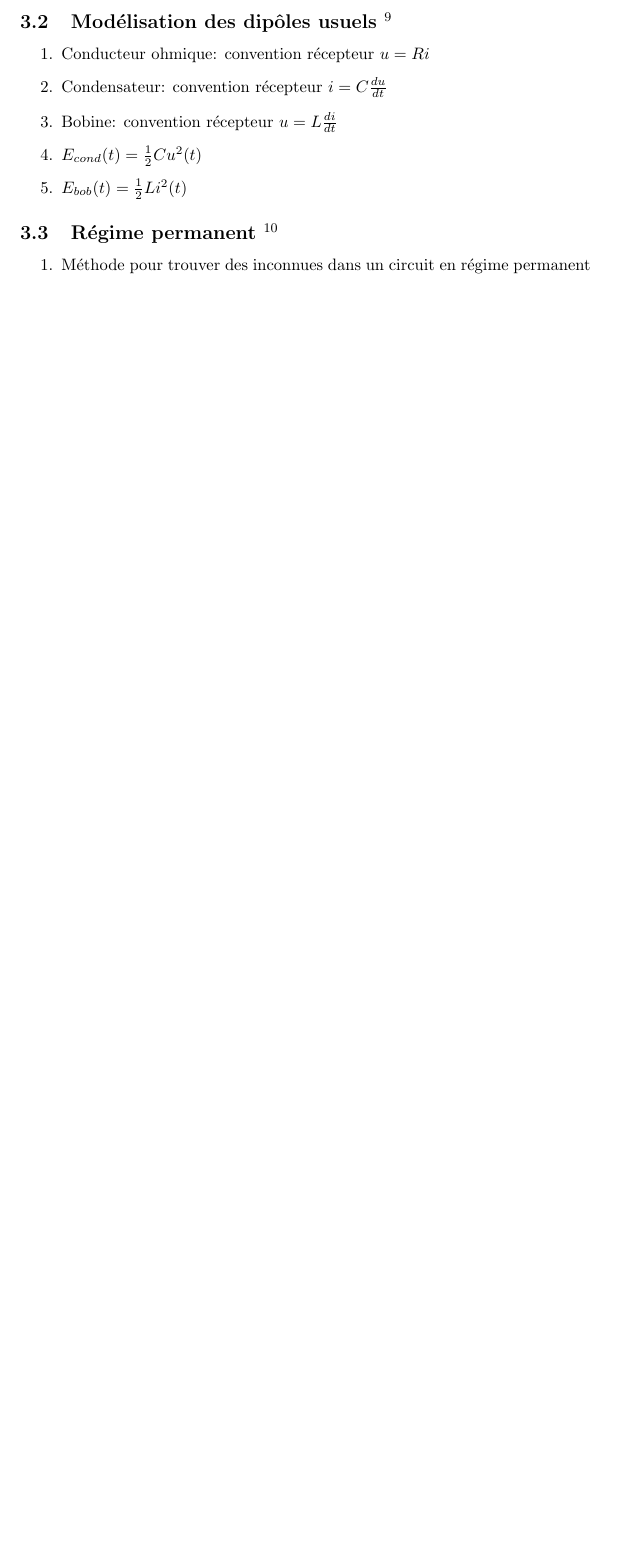
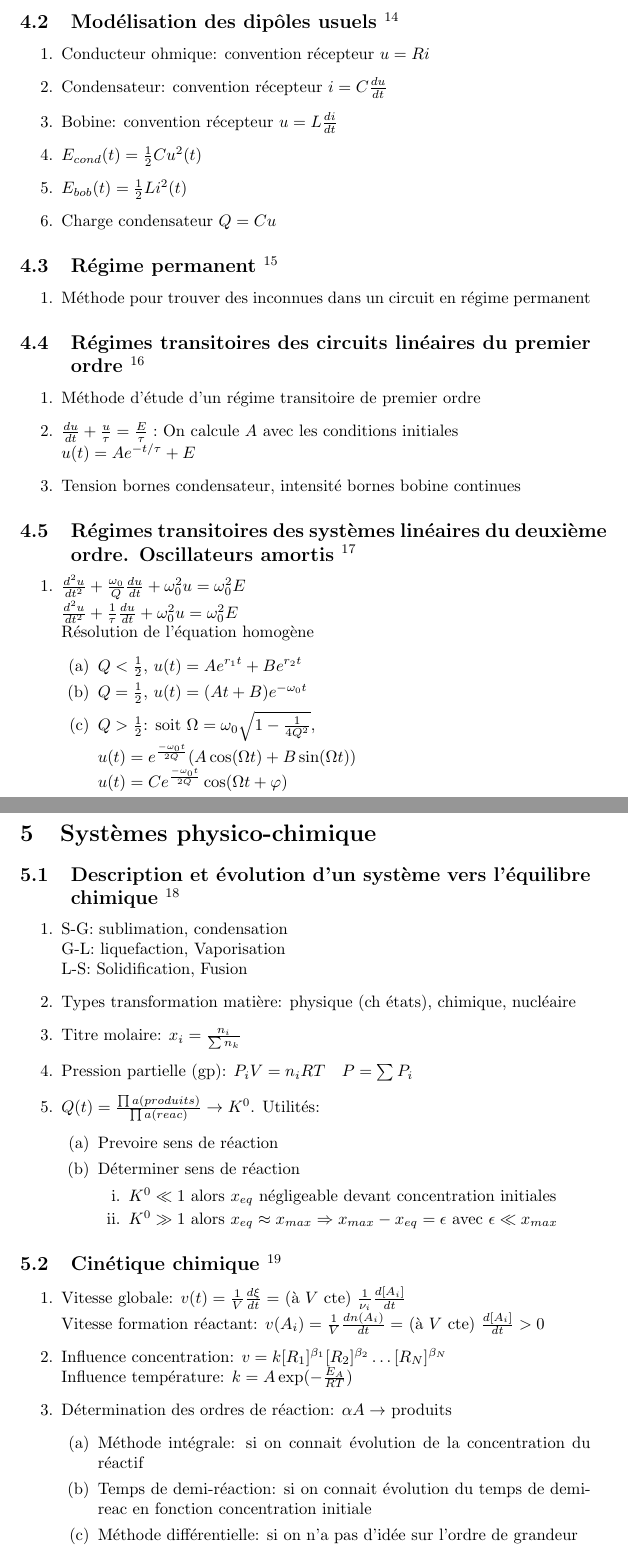
Before and after one commit to Wylex/Physique-Sup, a LaTeX document (Formules.tex): part of page 2 of 2 before the commit and two parts of pages 3 and 4 of 4 after it, the two joined at a grey line, cut at the place of the change, the shorter picture padded with empty space. Compiled offline with pdfLaTeX.

Commit message:
sytème chimique

```diff
--- a/Formules.tex
+++ b/Formules.tex
@@ -89,13 +123,14 @@
 \end{enumerate}
 \stepcounter{ct}
 
-\subsection{Mod\'elisation des dip\^oles usuels $^\thect$}
+\subsection{Mod\'elisation des dip\^oles usuels $^{\thect}$}
 \begin{enumerate}
 	\item Conducteur ohmique: convention r\'ecepteur $u = Ri$
 	\item Condensateur: convention r\'ecepteur $i = C\frac{du}{dt}$
 	\item Bobine: convention r\'ecepteur $u = L\frac{di}{dt}$
 	\item $E_{cond}(t) = \frac{1}{2} Cu^2(t)$
 	\item $E_{bob}(t) = \frac{1}{2} Li^2(t)$
+	\item Charge condensateur $Q = Cu$
 \end{enumerate}
 \stepcounter{ct}
 
@@ -105,3 +140,60 @@
 \end{enumerate}
 \stepcounter{ct}
 
+\subsection{R\'egimes transitoires des circuits lin\'eaires du premier ordre $^{\thect}$}
+\begin{enumerate}
+	\item M\'ethode d'\'etude d'un r\'egime transitoire de premier ordre
+	\item $\frac{du}{dt} + \frac{u}{\tau} = \frac{E}{\tau}:$ On calcule $A$ avec les conditions initiales \\
+		$u(t) = Ae^{-t/\tau} + E$
+	\item Tension bornes condensateur, intensit\'e bornes bobine continues
+\end{enumerate}
+\stepcounter{ct}
+
+\subsection{R\'egimes transitoires des syst\`emes lin\'eaires du deuxi\`eme ordre. Oscillateurs amortis $^{\thect}$}
+\begin{enumerate}
+	\item $\frac{d^2u}{dt^2} + \frac{\omega_0}{Q} \frac{du}{dt} + \omega_0^2 u = \omega_0^2 E$\\
+		$\frac{d^2u}{dt^2} + \frac{1}{\tau} \frac{du}{dt} + \omega_0^2 u = \omega_0^2 E$\\
+		R\'esolution de l'\'equation homog\`ene
+		\begin{enumerate}
+			\item $Q < \frac{1}{2}$, $u(t) = Ae^{r_1 t} + B e^{r_2 t}$
+			\item $Q = \frac{1}{2}$, $u(t) = (At + B)e^{-\omega_0 t}$
+			\item $Q > \frac{1}{2}$: soit $\Omega = \omega_0 \sqrt{1 - \frac{1}{4Q^2}}$,
+				\\ $u(t) = e^{\frac{-\omega_0 t}{2Q}}(A\cos(\Omega t) + B\sin(\Omega t))$\\
+				$u(t) = C e^{\frac{-\omega_0 t}{2Q}} \cos(\Omega t + \varphi)$
+		\end{enumerate}
+\end{enumerate}
+\stepcounter{ct}
+
+\section{Syst\`emes physico-chimique}
+\subsection{Description et \'evolution d'un syst\`eme vers l'\'equilibre chimique $^{\thect}$}
+\begin{enumerate}
+	\item S-G: sublimation, condensation\\
+		G-L: liquefaction, Vaporisation\\
+		L-S: Solidification, Fusion
+	\item Types transformation mati\`ere: physique (ch \'etats), chimique, nucl\'eaire
+	\item Titre molaire: $x_i = \frac{n_i}{\sum n_k}$
+	\item Pression partielle (gp): $P_i V = n_i RT \quad P = \sum P_i$
+	\item $Q(t) = \frac{\prod a(produits)}{\prod a(reac)} \rightarrow K^0$. Utilit\'es:
+		\begin{enumerate}
+			\item Prevoire sens de r\'eaction
+			\item D\'eterminer sens de r\'eaction
+				\begin{enumerate}
+					\item $K^0 \ll 1$ alors $x_{eq}$ n\'egligeable devant concentration initiales
+					\item $K^0 \gg 1$ alors $x_{eq} \approx x_{max} \Rightarrow x_{max} - x_{eq} = \epsilon$ avec $\epsilon \ll x_{max}$
+				\end{enumerate}
+		\end{enumerate}
+\end{enumerate}
+\stepcounter{ct}
+
+\subsection{Cin\'etique chimique $^{\thect}$}
+\begin{enumerate}
+	\item Vitesse globale: $v(t) = \frac{1}{V} \frac{d \xi}{dt} = $ (\`a $V$ cte) $\frac{1}{\nu_i} \frac{d[A_i]}{dt}$ \\
+		Vitesse formation r\'eactant: $v(A_i) = \frac{1}{V} \frac{d n(A_i)}{dt} = $ (\`a $V$ cte) $\frac{d[A_i]}{dt} > 0$
+	\item Influence concentration: $v = k[R_1]^{\beta_1} [R_2]^{\beta_2} \hdots [R_N]^{\beta_N}$\\
+		Influence temp\'erature: $k = A \exp (-\frac{E_A}{RT})$
+	\item D\'etermination des ordres de r\'eaction: $\alpha A \rightarrow$ produits
+	\begin{enumerate}
+		\item M\'ethode int\'egrale: si on connait \'evolution de la concentration du r\'eactif
+		\item Temps de demi-r\'eaction: si on connait \'evolution du temps de demi-reac en fonction concentration initiale
+		\item M\'ethode diff\'erentielle: si on n'a pas d'id\'ee sur l'ordre de grandeur
+	\end{enumerate}
```
Also changed, not shown: Formules.tex (45 more changed lines).
